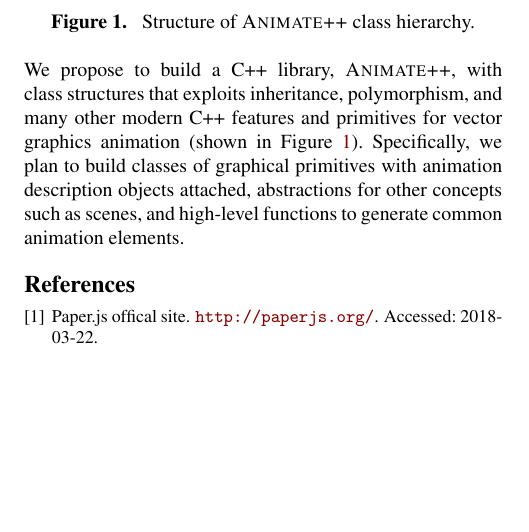
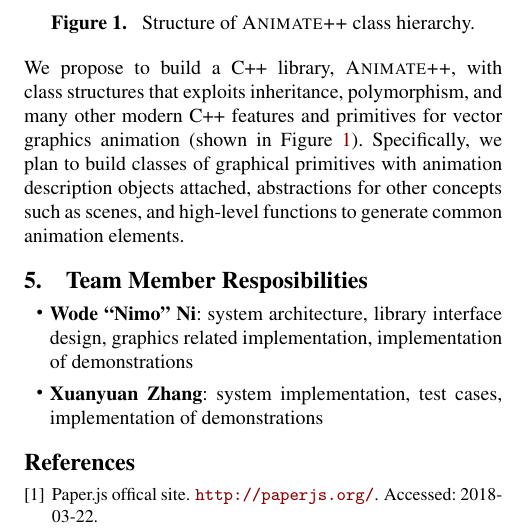
Before and after one commit to wodeni/Animate-plus-plus, a LaTeX paper (docs/proposal/animatepp-proposal.tex): part of one column of the page before the commit and part of one column of page 1 of 2 after it, cut so that both start at the same text, the shorter picture padded with empty space. Compiled offline with pdfLaTeX; a missing font is replaced by an installed copy or a similar font.

Commit message:
proposal submission

```diff
--- a/docs/proposal/animatepp-proposal.tex
+++ b/docs/proposal/animatepp-proposal.tex
@@ -97,6 +97,16 @@ The goal of this project is to programmatically create vector animation in an in
 
 We propose to build a C++ library, \textsc{Animate++}, with class structures that exploits inheritance, polymorphism, and many other modern C++ features and primitives for vector graphics animation (shown in Figure \ref{fig:class-diagram}). Specifically, we plan to build classes of graphical primitives with animation description objects attached, abstractions for other concepts such as scenes, and high-level functions to generate common animation elements.
 
+\section{Team Member Resposibilities}
+
+\begin{itemize}
+    \item
+    \textbf{Wode ``Nimo'' Ni}: system architecture, library interface design, graphics related implementation, implementation of demonstrations
+    \item
+    \textbf{Xuanyuan Zhang}: system implementation, test cases, implementation of demonstrations
+\end{itemize}
+
+
 
 %------------------------------------------------------------------------------
 % bibliography
```
Also changed, not shown: docs/proposal/animatepp-proposal.pdf.
